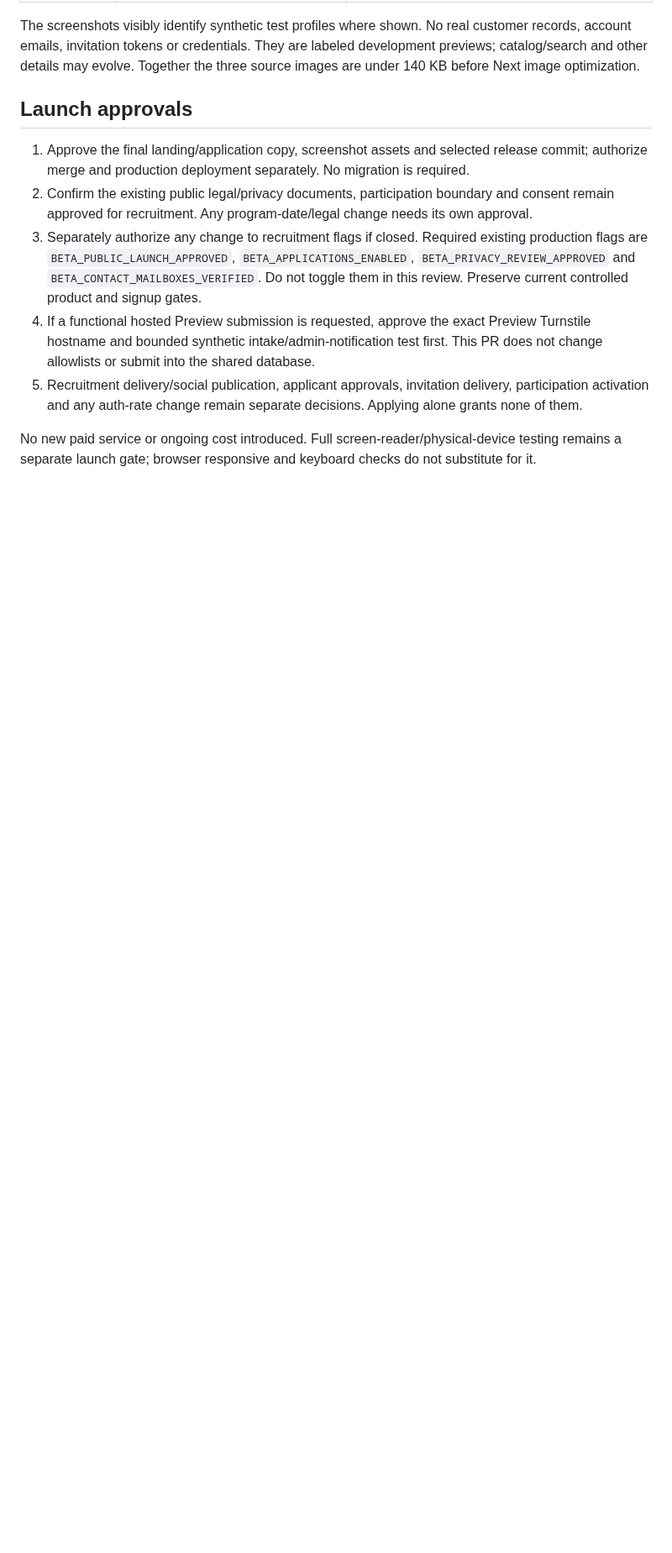
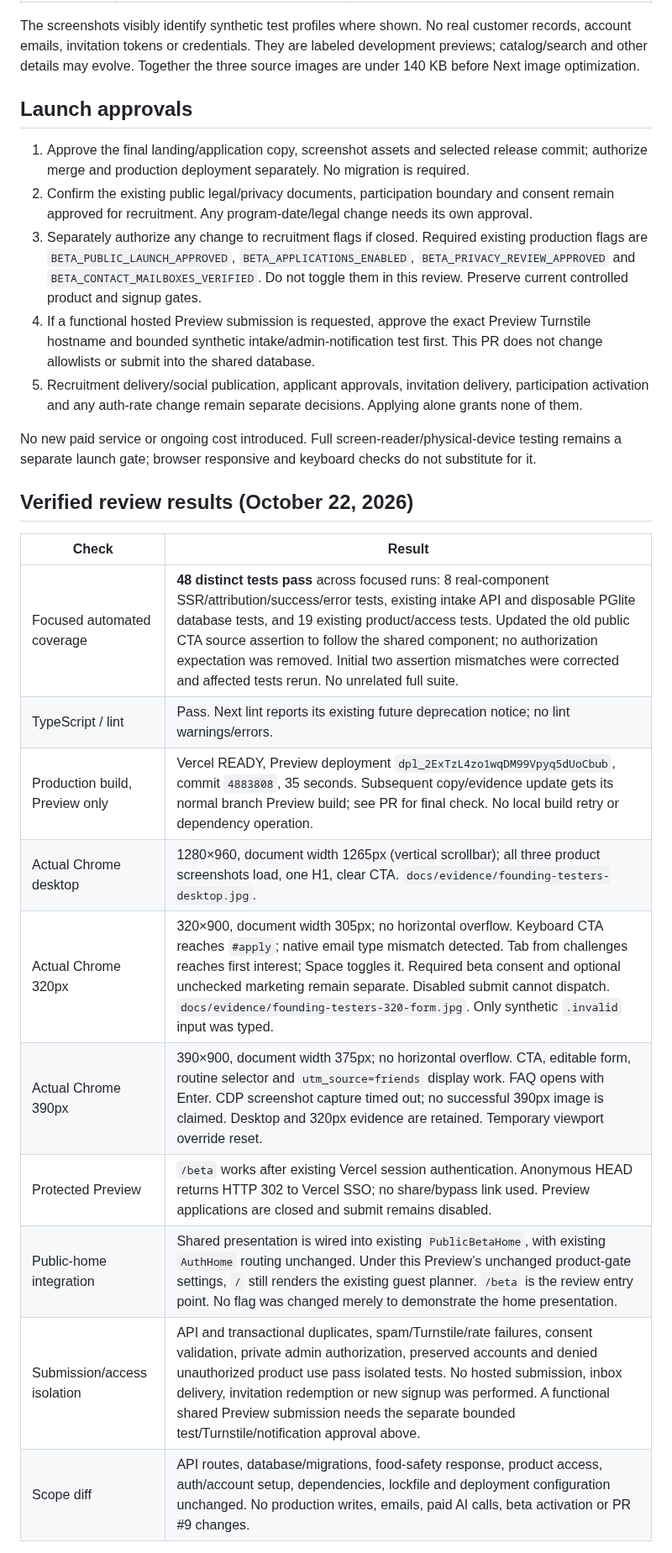
Before and after one commit to ljhooks6/smartcart, a Markdown page: docs/founding-testers-review.md, the part around one of its changes. Shown at 84% size. GitHub-like rendering; blank space fills up the shorter version.

Commit message:
Record responsive recruitment review and truthful submission states

```diff
--- a/docs/founding-testers-review.md
+++ b/docs/founding-testers-review.md
@@ -49,3 +49,19 @@ The screenshots visibly identify synthetic test profiles where shown. No real cu
 5. Recruitment delivery/social publication, applicant approvals, invitation delivery, participation activation and any auth-rate change remain separate decisions. Applying alone grants none of them.
 
 No new paid service or ongoing cost introduced. Full screen-reader/physical-device testing remains a separate launch gate; browser responsive and keyboard checks do not substitute for it.
+
+## Verified review results (October 22, 2026)
+
+| Check | Result |
+| --- | --- |
+| Focused automated coverage | **48 distinct tests pass** across focused runs: 8 real-component SSR/attribution/success/error tests, existing intake API and disposable PGlite database tests, and 19 existing product/access tests. Updated the old public CTA source assertion to follow the shared component; no authorization expectation was removed. Initial two assertion mismatches were corrected and affected tests rerun. No unrelated full suite. |
+| TypeScript / lint | Pass. Next lint reports its existing future deprecation notice; no lint warnings/errors. |
+| Production build, Preview only | Vercel READY, Preview deployment `dpl_2ExTzL4zo1wqDM99Vpyq5dUoCbub`, commit `4883808`, 35 seconds. Subsequent copy/evidence update gets its normal branch Preview build; see PR for final check. No local build retry or dependency operation. |
+| Actual Chrome desktop | 1280×960, document width 1265px (vertical scrollbar); all three product screenshots load, one H1, clear CTA. `docs/evidence/founding-testers-desktop.jpg`. |
+| Actual Chrome 320px | 320×900, document width 305px; no horizontal overflow. Keyboard CTA reaches `#apply`; native email type mismatch detected. Tab from challenges reaches first interest; Space toggles it. Required beta consent and optional unchecked marketing remain separate. Disabled submit cannot dispatch. `docs/evidence/founding-testers-320-form.jpg`. Only synthetic `.invalid` input was typed. |
+| Actual Chrome 390px | 390×900, document width 375px; no horizontal overflow. CTA, editable form, routine selector and `utm_source=friends` display work. FAQ opens with Enter. CDP screenshot capture timed out; no successful 390px image is claimed. Desktop and 320px evidence are retained. Temporary viewport override reset. |
+| Protected Preview | `/beta` works after existing Vercel session authentication. Anonymous HEAD returns HTTP 302 to Vercel SSO; no share/bypass link used. Preview applications are closed and submit remains disabled. |
+| Public-home integration | Shared presentation is wired into existing `PublicBetaHome`, with existing `AuthHome` routing unchanged. Under this Preview’s unchanged product-gate settings, `/` still renders the existing guest planner. `/beta` is the review entry point. No flag was changed merely to demonstrate the home presentation. |
+| Submission/access isolation | API and transactional duplicates, spam/Turnstile/rate failures, consent validation, private admin authorization, preserved accounts and denied unauthorized product use pass isolated tests. No hosted submission, inbox delivery, invitation redemption or new signup was performed. A functional shared Preview submission needs the separate bounded test/Turnstile/notification approval above. |
+| Scope diff | API routes, database/migrations, food-safety response, product access, auth/account setup, dependencies, lockfile and deployment configuration unchanged. No production writes, emails, paid AI calls, beta activation or PR #9 changes. |
+
```
Also changed, not shown: other parts of docs/founding-testers-review.md (+5 -0 lines), docs/evidence/founding-testers-320-form.jpg (added), docs/evidence/founding-testers-desktop.jpg (added), 2 other files.
